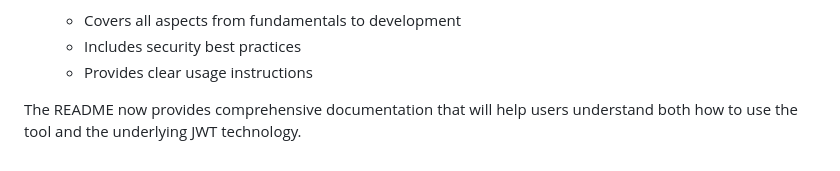
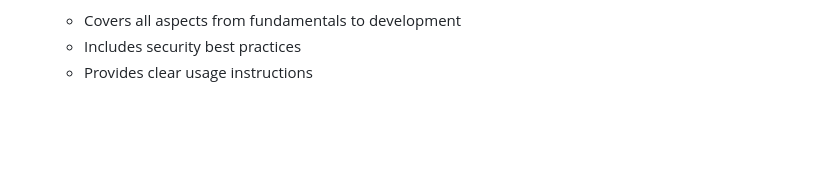
Before and after one commit to bilalgul99/JWTWizard, a Markdown page: README.md, the part around the change. Rendered like a GitHub page; blank space fills up the shorter version.

```diff
--- a/README.md
+++ b/README.md
@@ -195,5 +195,3 @@ Key improvements in this version:
    - Covers all aspects from fundamentals to development
    - Includes security best practices
    - Provides clear usage instructions
-
-The README now provides comprehensive documentation that will help users understand both how to use the tool and the underlying JWT technology.
```
